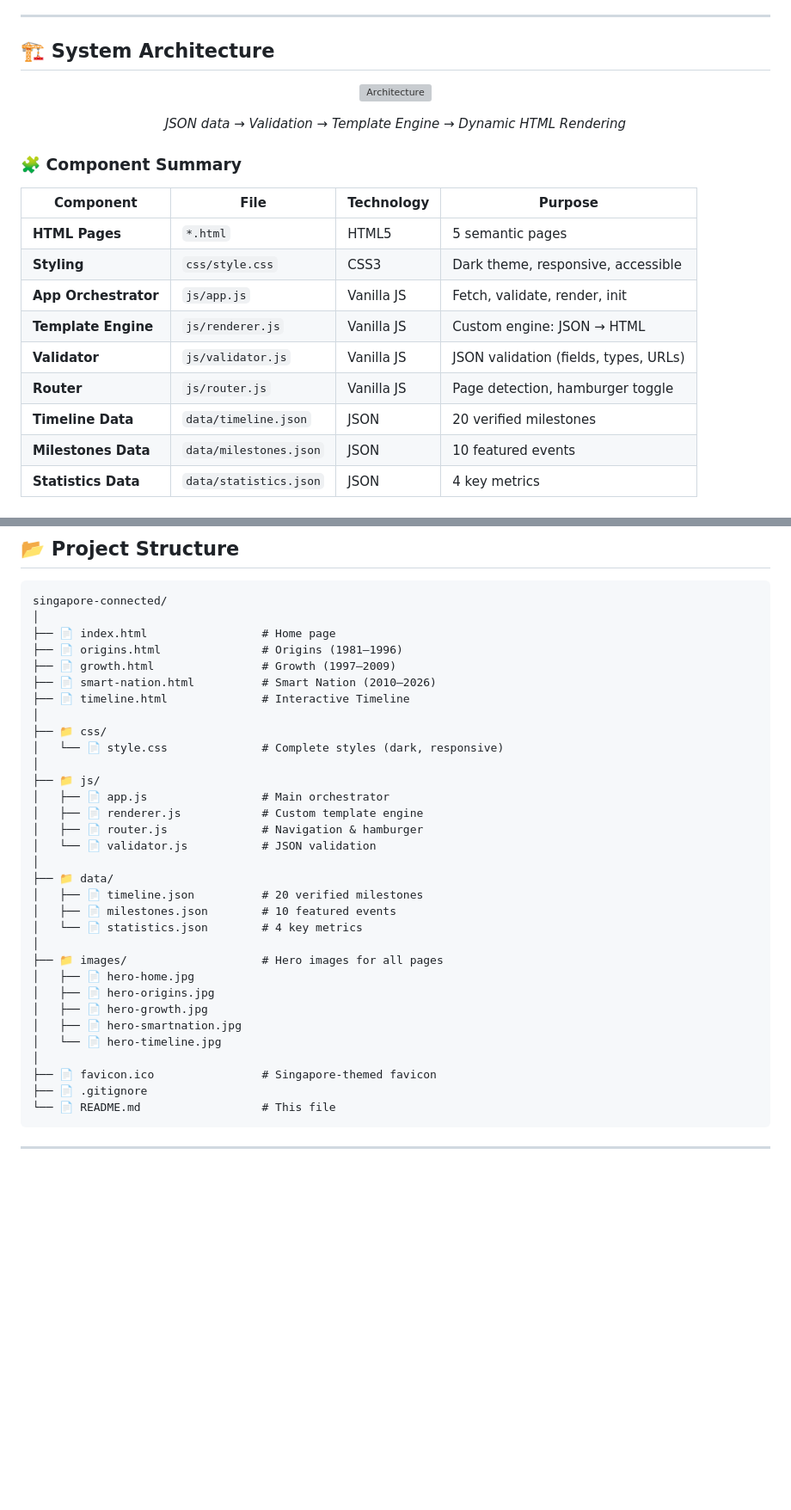
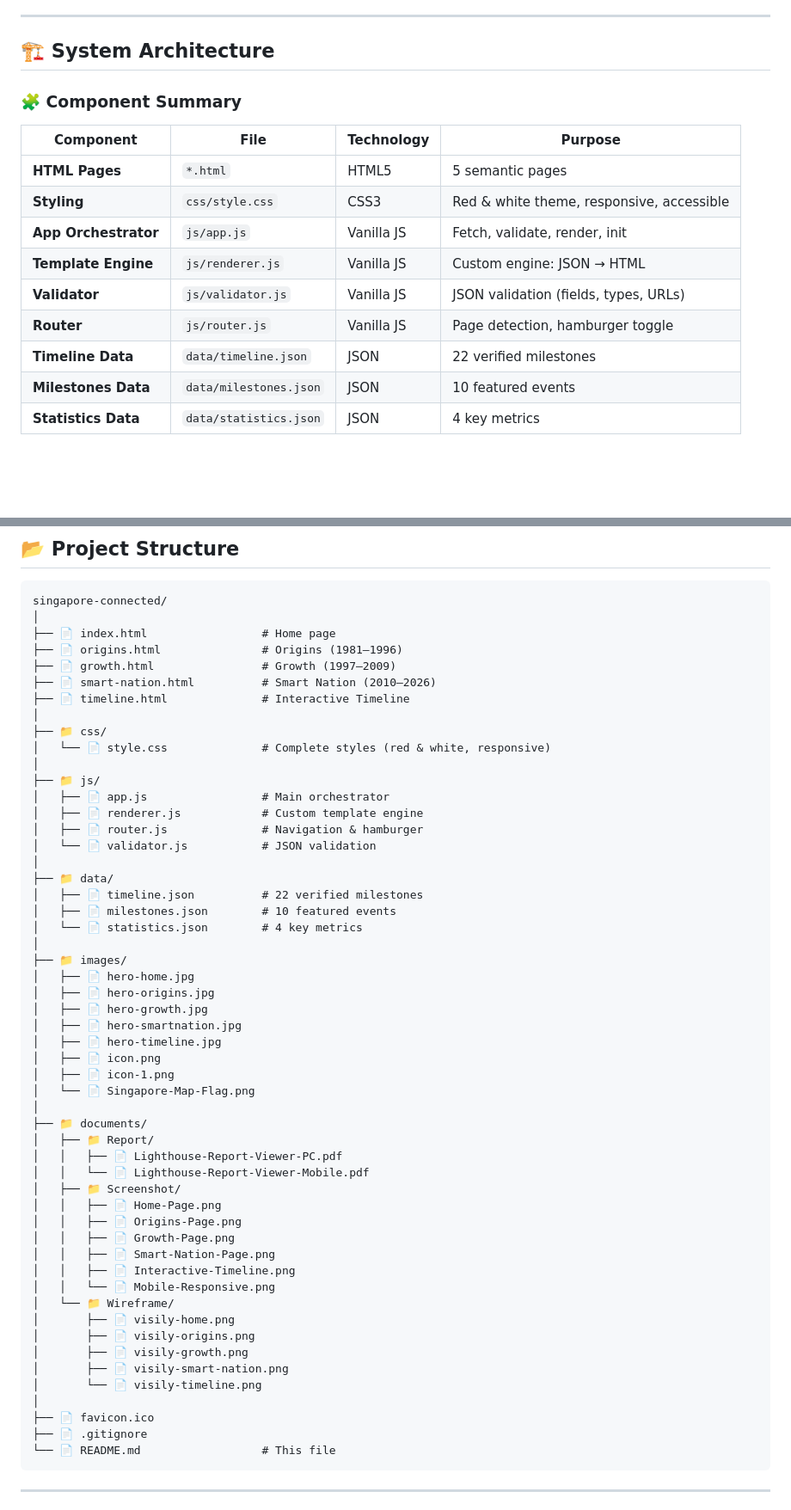
Before and after one commit to varungiri970-jpg/singapore-connected, a Markdown page: README.md, 2 parts joined by grey strips. Shown at 86% size. Drawn GitHub-style; blank space fills up the shorter version; grey boxes are pictures that could not be loaded.

````diff
--- a/README.md
+++ b/README.md
@@ -150,25 +156,17 @@ Singapore Connected               →   Dynamic JSON-driven timeline, responsive
 
 ## 🏗️ System Architecture
 
-<div align="center">
-
-![Architecture](docs/architecture.png)
-
-*JSON data → Validation → Template Engine → Dynamic HTML Rendering*
-
-</div>
-
 ### 🧩 Component Summary
 
 | Component | File | Technology | Purpose |
 |-----------|------|-----------|---------|
 | **HTML Pages** | `*.html` | HTML5 | 5 semantic pages |
-| **Styling** | `css/style.css` | CSS3 | Dark theme, responsive, accessible |
+| **Styling** | `css/style.css` | CSS3 | Red & white theme, responsive, accessible |
 | **App Orchestrator** | `js/app.js` | Vanilla JS | Fetch, validate, render, init |
 | **Template Engine** | `js/renderer.js` | Vanilla JS | Custom engine: JSON → HTML |
 | **Validator** | `js/validator.js` | Vanilla JS | JSON validation (fields, types, URLs) |
 | **Router** | `js/router.js` | Vanilla JS | Page detection, hamburger toggle |
-| **Timeline Data** | `data/timeline.json` | JSON | 20 verified milestones |
+| **Timeline Data** | `data/timeline.json` | JSON | 22 verified milestones |
 | **Milestones Data** | `data/milestones.json` | JSON | 10 featured events |
 | **Statistics Data** | `data/statistics.json` | JSON | 4 key metrics |
 
@@ -254,7 +234,7 @@ singapore-connected/
 ├── 📄 timeline.html              # Interactive Timeline
 │
 ├── 📁 css/
-│   └── 📄 style.css              # Complete styles (dark, responsive)
+│   └── 📄 style.css              # Complete styles (red & white, responsive)
 │
 ├── 📁 js/
 │   ├── 📄 app.js                 # Main orchestrator
@@ -263,18 +243,39 @@ singapore-connected/
 │   └── 📄 validator.js           # JSON validation
 │
 ├── 📁 data/
-│   ├── 📄 timeline.json          # 20 verified milestones
+│   ├── 📄 timeline.json          # 22 verified milestones
 │   ├── 📄 milestones.json        # 10 featured events
 │   └── 📄 statistics.json        # 4 key metrics
 │
-├── 📁 images/                    # Hero images for all pages
+├── 📁 images/
 │   ├── 📄 hero-home.jpg
 │   ├── 📄 hero-origins.jpg
 │   ├── 📄 hero-growth.jpg
 │   ├── 📄 hero-smartnation.jpg
-│   └── 📄 hero-timeline.jpg
+│   ├── 📄 hero-timeline.jpg
+│   ├── 📄 icon.png
+│   ├── 📄 icon-1.png
+│   └── 📄 Singapore-Map-Flag.png
 │
-├── 📄 favicon.ico                # Singapore-themed favicon
+├── 📁 documents/
+│   ├── 📁 Report/
+│   │   ├── 📄 Lighthouse-Report-Viewer-PC.pdf
+│   │   └── 📄 Lighthouse-Report-Viewer-Mobile.pdf
+│   ├── 📁 Screenshot/
+│   │   ├── 📄 Home-Page.png
+│   │   ├── 📄 Origins-Page.png
+│   │   ├── 📄 Growth-Page.png
+│   │   ├── 📄 Smart-Nation-Page.png
+│   │   ├── 📄 Interactive-Timeline.png
+│   │   └── 📄 Mobile-Responsive.png
+│   └── 📁 Wireframe/
+│       ├── 📄 visily-home.png
+│       ├── 📄 visily-origins.png
+│       ├── 📄 visily-growth.png
+│       ├── 📄 visily-smart-nation.png
+│       └── 📄 visily-timeline.png
+│
+├── 📄 favicon.ico
 ├── 📄 .gitignore
 └── 📄 README.md                  # This file
 ```
````
Also changed, not shown: other parts of README.md (+87 -72 lines).
